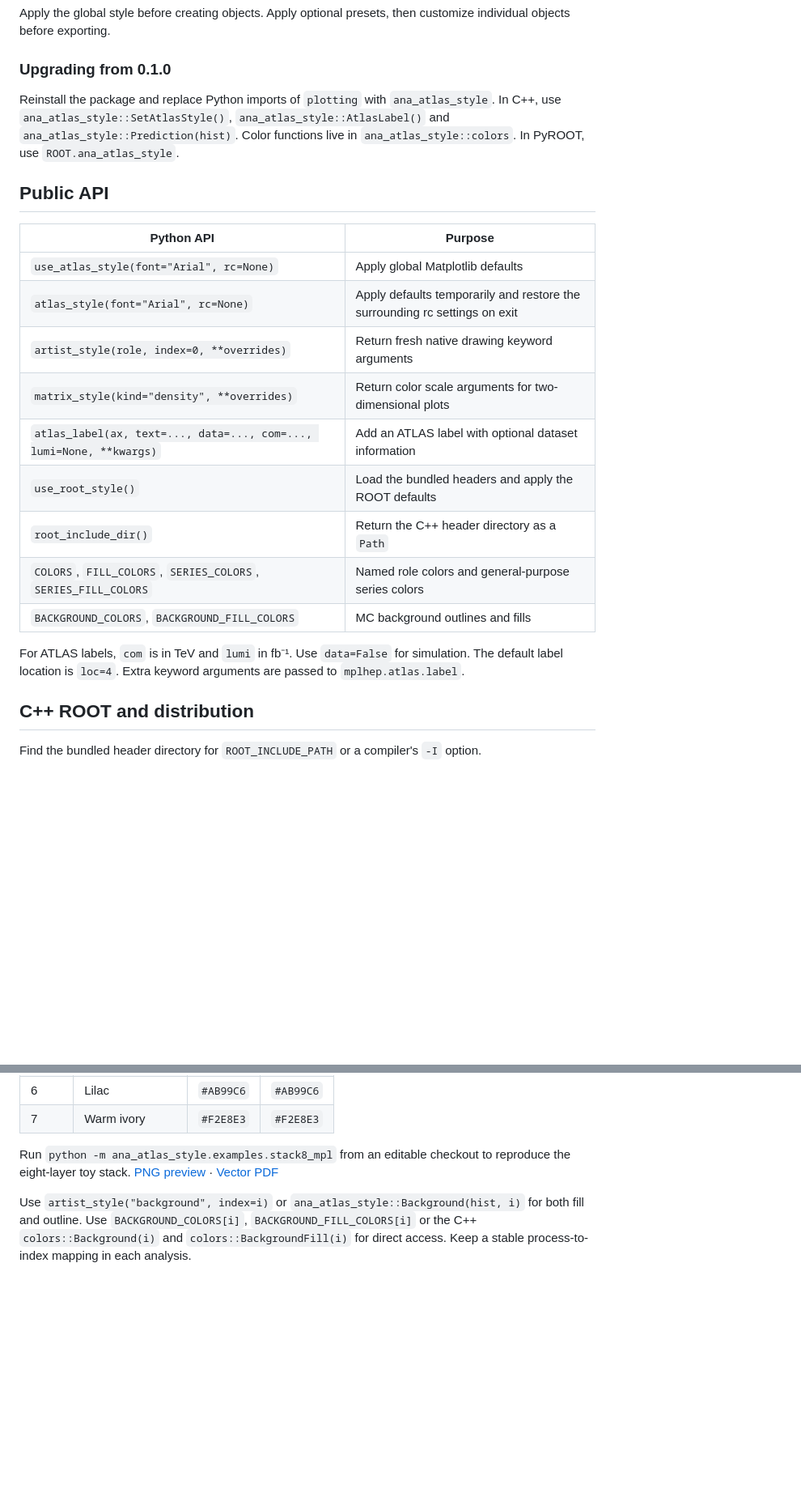
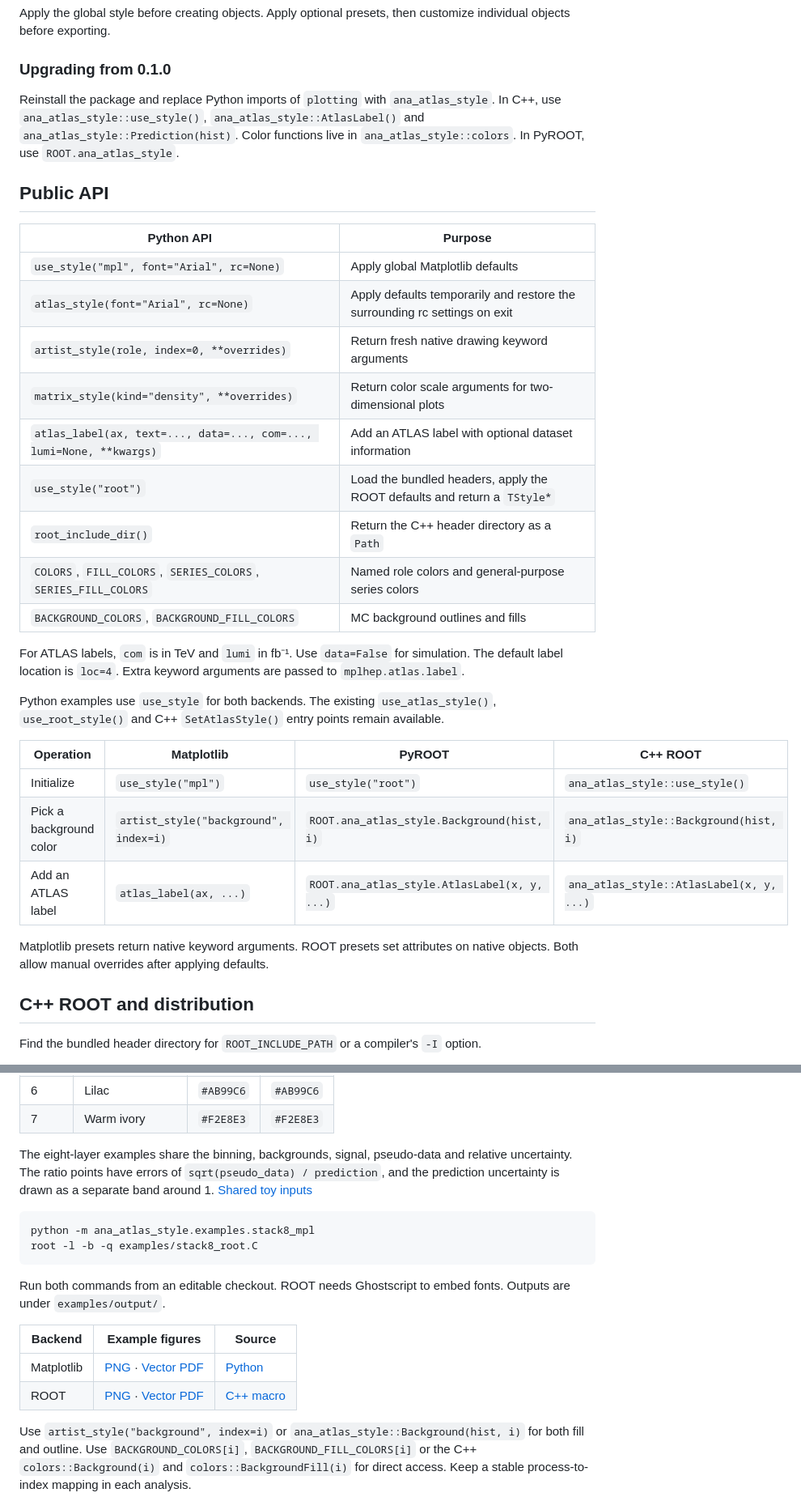
Before and after one commit to chanfeee/analysis-atlas-style, a Markdown page: README.en.md, 2 parts joined by grey strips. Shown at 81% size. GitHub-like rendering; blank space fills up the shorter version.

Commit message:
Pair ROOT and Matplotlib stack examples and unify style entry point

````diff
--- a/README.en.md
+++ b/README.en.md
@@ -86,23 +86,33 @@ Apply the global style before creating objects. Apply optional presets, then cus
 
 ### Upgrading from 0.1.0
 
-Reinstall the package and replace Python imports of `plotting` with `ana_atlas_style`. In C++, use `ana_atlas_style::SetAtlasStyle()`, `ana_atlas_style::AtlasLabel()` and `ana_atlas_style::Prediction(hist)`. Color functions live in `ana_atlas_style::colors`. In PyROOT, use `ROOT.ana_atlas_style`.
+Reinstall the package and replace Python imports of `plotting` with `ana_atlas_style`. In C++, use `ana_atlas_style::use_style()`, `ana_atlas_style::AtlasLabel()` and `ana_atlas_style::Prediction(hist)`. Color functions live in `ana_atlas_style::colors`. In PyROOT, use `ROOT.ana_atlas_style`.
 
 ## Public API
 
 | Python API | Purpose |
 | --- | --- |
-| `use_atlas_style(font="Arial", rc=None)` | Apply global Matplotlib defaults |
+| `use_style("mpl", font="Arial", rc=None)` | Apply global Matplotlib defaults |
 | `atlas_style(font="Arial", rc=None)` | Apply defaults temporarily and restore the surrounding rc settings on exit |
 | `artist_style(role, index=0, **overrides)` | Return fresh native drawing keyword arguments |
 | `matrix_style(kind="density", **overrides)` | Return color scale arguments for two-dimensional plots |
 | `atlas_label(ax, text=..., data=..., com=..., lumi=None, **kwargs)` | Add an ATLAS label with optional dataset information |
-| `use_root_style()` | Load the bundled headers and apply the ROOT defaults |
+| `use_style("root")` | Load the bundled headers, apply the ROOT defaults and return a `TStyle*` |
 | `root_include_dir()` | Return the C++ header directory as a `Path` |
 | `COLORS`, `FILL_COLORS`, `SERIES_COLORS`, `SERIES_FILL_COLORS` | Named role colors and general-purpose series colors |
 | `BACKGROUND_COLORS`, `BACKGROUND_FILL_COLORS` | MC background outlines and fills |
 
 For ATLAS labels, `com` is in TeV and `lumi` in fb⁻¹. Use `data=False` for simulation. The default label location is `loc=4`. Extra keyword arguments are passed to `mplhep.atlas.label`.
+
+Python examples use `use_style` for both backends. The existing `use_atlas_style()`, `use_root_style()` and C++ `SetAtlasStyle()` entry points remain available.
+
+| Operation | Matplotlib | PyROOT | C++ ROOT |
+| --- | --- | --- | --- |
+| Initialize | `use_style("mpl")` | `use_style("root")` | `ana_atlas_style::use_style()` |
+| Pick a background color | `artist_style("background", index=i)` | `ROOT.ana_atlas_style.Background(hist, i)` | `ana_atlas_style::Background(hist, i)` |
+| Add an ATLAS label | `atlas_label(ax, ...)` | `ROOT.ana_atlas_style.AtlasLabel(x, y, ...)` | `ana_atlas_style::AtlasLabel(x, y, ...)` |
+
+Matplotlib presets return native keyword arguments. ROOT presets set attributes on native objects. Both allow manual overrides after applying defaults.
 
 ## C++ ROOT and distribution
 
@@ -179,7 +189,19 @@ The MC stack uses the five exact reference colors, plus sage, muted gold and lil
 | 6 | Lilac | `#AB99C6` | `#AB99C6` |
 | 7 | Warm ivory | `#F2E8E3` | `#F2E8E3` |
 
-Run `python -m ana_atlas_style.examples.stack8_mpl` from an editable checkout to reproduce the eight-layer toy stack. [PNG preview](docs/stack8_mpl.png) · [Vector PDF](docs/stack8_mpl.pdf)
+The eight-layer examples share the binning, backgrounds, signal, pseudo-data and relative uncertainty. The ratio points have errors of `sqrt(pseudo_data) / prediction`, and the prediction uncertainty is drawn as a separate band around 1. [Shared toy inputs](examples/stack8_inputs.dat)
+
+```bash
+python -m ana_atlas_style.examples.stack8_mpl
+root -l -b -q examples/stack8_root.C
+```
+
+Run both commands from an editable checkout. ROOT needs Ghostscript to embed fonts. Outputs are under `examples/output/`.
+
+| Backend | Example figures | Source |
+| --- | --- | --- |
+| Matplotlib | [PNG](docs/stack8_mpl.png) · [Vector PDF](docs/stack8_mpl.pdf) | [Python](examples/stack8_mpl.py) |
+| ROOT | [PNG](docs/stack8_root.png) · [Vector PDF](docs/stack8_root.pdf) | [C++ macro](examples/stack8_root.C) |
 
 Use `artist_style("background", index=i)` or `ana_atlas_style::Background(hist, i)` for both fill and outline. Use `BACKGROUND_COLORS[i]`, `BACKGROUND_FILL_COLORS[i]` or the C++ `colors::Background(i)` and `colors::BackgroundFill(i)` for direct access. Keep a stable process-to-index mapping in each analysis.
 
````
Also changed, not shown: other parts of README.en.md (+7 -7 lines), README.md (+41 -21 lines), docs/stack8_mpl.png, docs/stack8_root.png (added), 16 other files.
